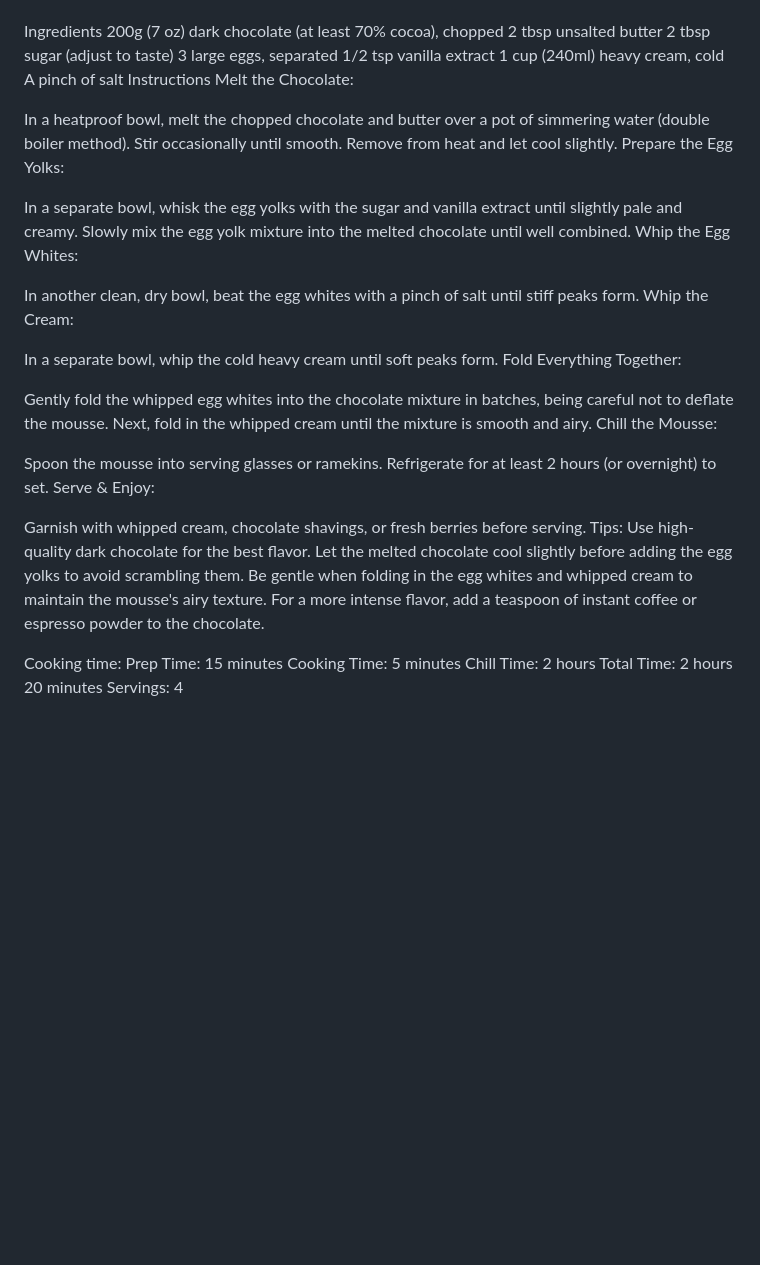
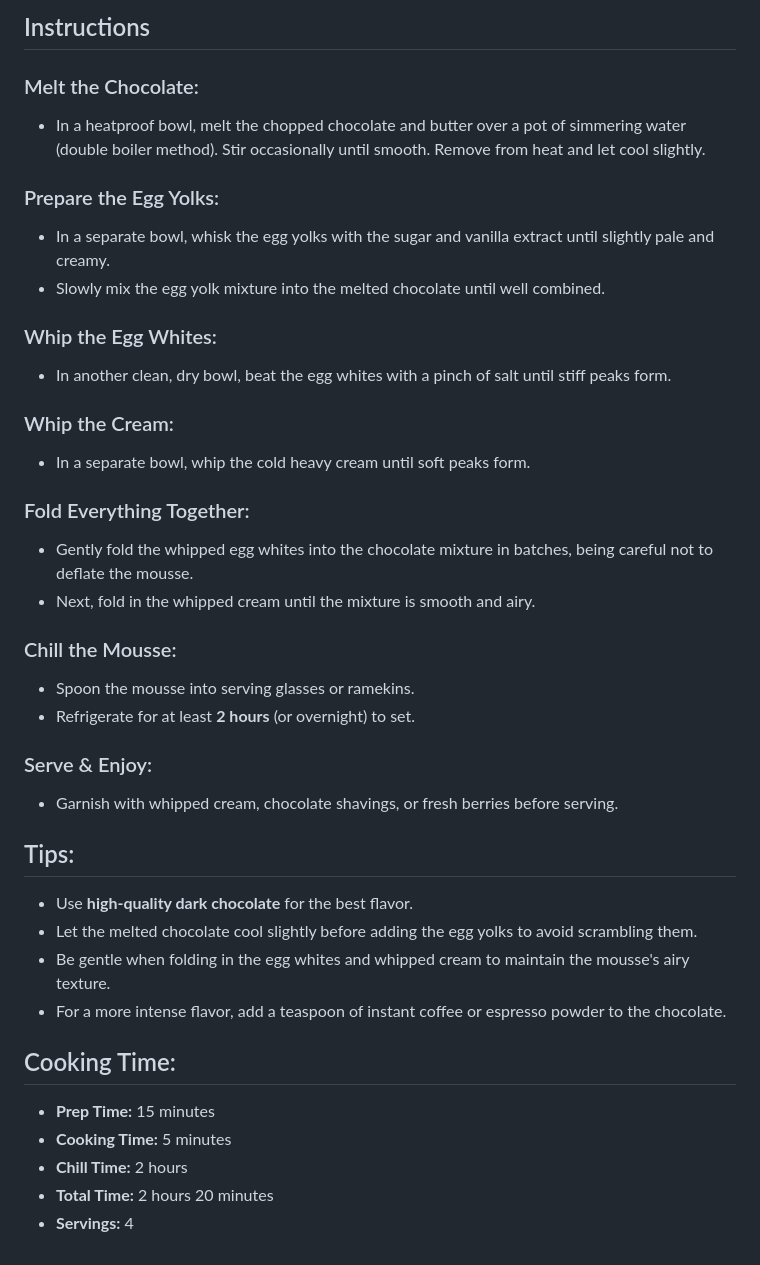
Before and after one commit to kolevskak/Cookbook1, a Markdown page: desserts/desserts.md, the part around one of its changes. Rendered like a GitHub page; blank space fills up the shorter version.

```diff
--- a/desserts/desserts.md
+++ b/desserts/desserts.md
@@ -54,47 +64,39 @@ A rich and creamy chocolate dessert that’s light yet indulgent.
 
+## Instructions
 
-Ingredients
-200g (7 oz) dark chocolate (at least 70% cocoa), chopped
-2 tbsp unsalted butter
-2 tbsp sugar (adjust to taste)
-3 large eggs, separated
-1/2 tsp vanilla extract
-1 cup (240ml) heavy cream, cold
-A pinch of salt
-Instructions
-Melt the Chocolate:
+### Melt the Chocolate:
+- In a heatproof bowl, melt the chopped chocolate and butter over a pot of simmering water (double boiler method). Stir occasionally until smooth. Remove from heat and let cool slightly.
 
-In a heatproof bowl, melt the chopped chocolate and butter over a pot of simmering water (double boiler method). Stir occasionally until smooth. Remove from heat and let cool slightly.
-Prepare the Egg Yolks:
+### Prepare the Egg Yolks:
+- In a separate bowl, whisk the egg yolks with the sugar and vanilla extract until slightly pale and creamy.
+- Slowly mix the egg yolk mixture into the melted chocolate until well combined.
 
-In a separate bowl, whisk the egg yolks with the sugar and vanilla extract until slightly pale and creamy.
-Slowly mix the egg yolk mixture into the melted chocolate until well combined.
-Whip the Egg Whites:
+### Whip the Egg Whites:
+- In another clean, dry bowl, beat the egg whites with a pinch of salt until stiff peaks form.
 
-In another clean, dry bowl, beat the egg whites with a pinch of salt until stiff peaks form.
-Whip the Cream:
+### Whip the Cream:
+- In a separate bowl, whip the cold heavy cream until soft peaks form.
 
-In a separate bowl, whip the cold heavy cream until soft peaks form.
-Fold Everything Together:
+### Fold Everything Together:
+- Gently fold the whipped egg whites into the chocolate mixture in batches, being careful not to deflate the mousse.
+- Next, fold in the whipped cream until the mixture is smooth and airy.
 
-Gently fold the whipped egg whites into the chocolate mixture in batches, being careful not to deflate the mousse.
-Next, fold in the whipped cream until the mixture is smooth and airy.
-Chill the Mousse:
+### Chill the Mousse:
+- Spoon the mousse into serving glasses or ramekins.
+- Refrigerate for at least **2 hours** (or overnight) to set.
 
-Spoon the mousse into serving glasses or ramekins.
-Refrigerate for at least 2 hours (or overnight) to set.
-Serve & Enjoy:
+### Serve & Enjoy:
+- Garnish with whipped cream, chocolate shavings, or fresh berries before serving.
 
-Garnish with whipped cream, chocolate shavings, or fresh berries before serving.
-Tips:
-Use high-quality dark chocolate for the best flavor.
-Let the melted chocolate cool slightly before adding the egg yolks to avoid scrambling them.
-Be gentle when folding in the egg whites and whipped cream to maintain the mousse's airy texture.
-For a more intense flavor, add a teaspoon of instant coffee or espresso powder to the chocolate.
+## Tips:
+- Use **high-quality dark chocolate** for the best flavor.
+- Let the melted chocolate cool slightly before adding the egg yolks to avoid scrambling them.
+- Be gentle when folding in the egg whites and whipped cream to maintain the mousse's airy texture.
+- For a more intense flavor, add a teaspoon of instant coffee or espresso powder to the chocolate.
 
-Cooking time:
-Prep Time: 15 minutes
-Cooking Time: 5 minutes
-Chill Time: 2 hours
-Total Time: 2 hours 20 minutes
-Servings: 4
+## Cooking Time:
+- **Prep Time:** 15 minutes
+- **Cooking Time:** 5 minutes
+- **Chill Time:** 2 hours
+- **Total Time:** 2 hours 20 minutes
+- **Servings:** 4
```
Also changed, not shown: other parts of desserts/desserts.md (+50 -40 lines).
